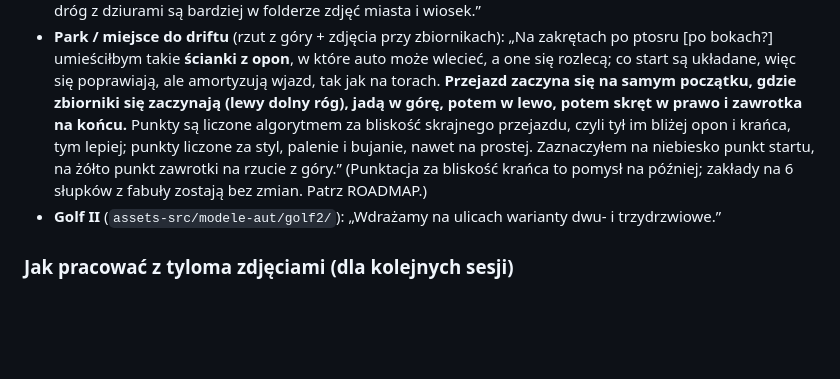
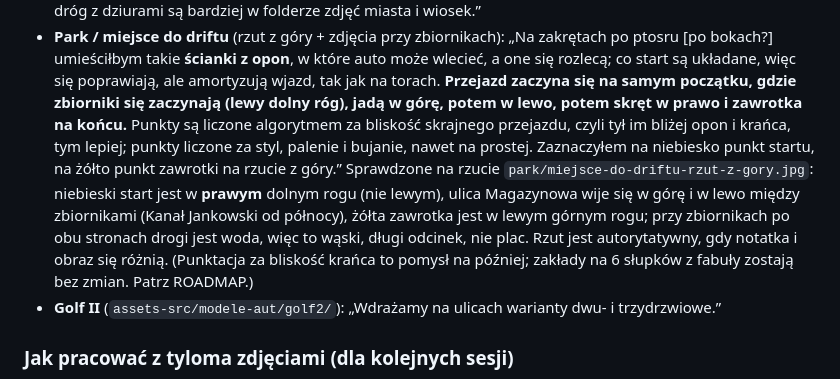
Before and after one commit to kasztan9w8w7w6/Polish-drifter, a Markdown page: docs/referencje/README.md, the part around the change. Rendered like a GitHub page; blank space fills up the shorter version.

Commit message:
README referencji: start toru na rzucie jest w prawym dolnym rogu
Co-Authored-By: Claude Sonnet 5.5 <noreply@anthropic.com>
Claude-Session: https://claude.ai/code/session_01DwmLPqpqBRqvyehsjuAvkx

```diff
--- a/docs/referencje/README.md
+++ b/docs/referencje/README.md
@@ -33,6 +33,10 @@ działa dla zdjęć, które dojdą później (bloki, stacje, noc, woda).
   róg), jadą w górę, potem w lewo, potem skręt w prawo i zawrotka na końcu.** Punkty są liczone algorytmem za bliskość
   skrajnego przejazdu, czyli tył im bliżej opon i krańca, tym lepiej; punkty liczone za styl, palenie i bujanie, nawet na
   prostej. Zaznaczyłem na niebiesko punkt startu, na żółto punkt zawrotki na rzucie z góry.”
+  Sprawdzone na rzucie `park/miejsce-do-driftu-rzut-z-gory.jpg`: niebieski start jest w **prawym** dolnym rogu (nie lewym),
+  ulica Magazynowa wije się w górę i w lewo między zbiornikami (Kanał Jankowski od północy), żółta zawrotka jest w lewym
+  górnym rogu; przy zbiornikach po obu stronach drogi jest woda, więc to wąski, długi odcinek, nie plac. Rzut jest
+  autorytatywny, gdy notatka i obraz się różnią.
   (Punktacja za bliskość krańca to pomysł na później; zakłady na 6 słupków z fabuły zostają bez zmian. Patrz ROADMAP.)
 - **Golf II** (`assets-src/modele-aut/golf2/`): „Wdrażamy na ulicach warianty dwu- i trzydrzwiowe.”
 
```
